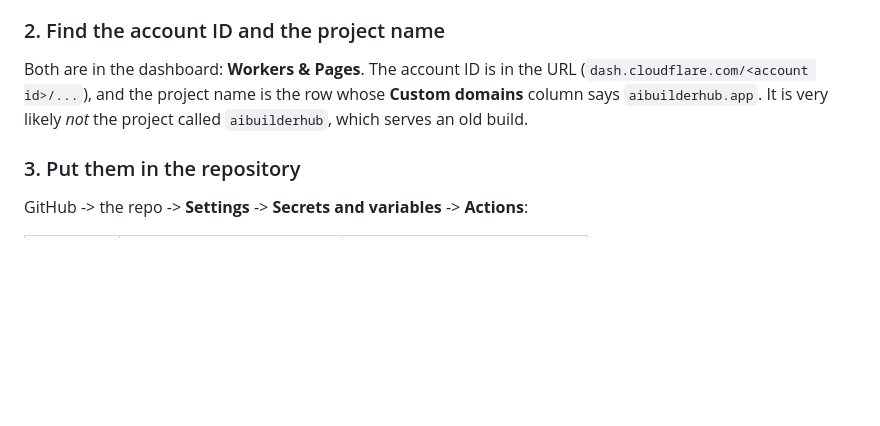
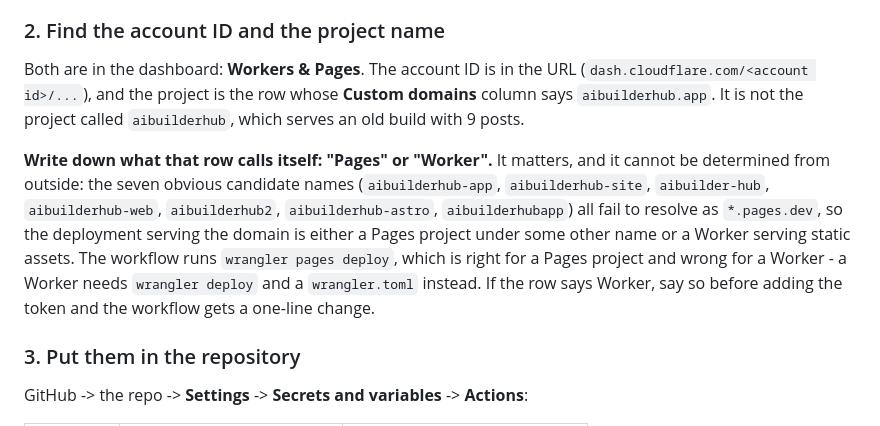
Before and after one commit to IDonRumata/aibuilderhub, a Markdown page: SETUP-DEPLOY.md, the part around the change. GitHub-like rendering; blank space fills up the shorter version.

Commit message:
docs: the deployment serving the domain may be a Worker, not Pages
Seven obvious candidate names fail to resolve as *.pages.dev, so the project
serving aibuilderhub.app cannot be identified from outside. It is either a
Pages project under an unguessed name or a Worker serving static assets, and
the deploy command differs between the two.

Co-Authored-By: Claude Opus 5 <noreply@anthropic.com>

```diff
--- a/SETUP-DEPLOY.md
+++ b/SETUP-DEPLOY.md
@@ -42,9 +42,20 @@ credential, which only the account owner can create.
 ### 2. Find the account ID and the project name
 
 Both are in the dashboard: **Workers & Pages**. The account ID is in the URL
-(`dash.cloudflare.com/<account id>/...`), and the project name is the row whose
-**Custom domains** column says `aibuilderhub.app`. It is very likely *not* the
-project called `aibuilderhub`, which serves an old build.
+(`dash.cloudflare.com/<account id>/...`), and the project is the row whose
+**Custom domains** column says `aibuilderhub.app`. It is not the project called
+`aibuilderhub`, which serves an old build with 9 posts.
+
+**Write down what that row calls itself: "Pages" or "Worker".** It matters,
+and it cannot be determined from outside: the seven obvious candidate names
+(`aibuilderhub-app`, `aibuilderhub-site`, `aibuilder-hub`, `aibuilderhub-web`,
+`aibuilderhub2`, `aibuilderhub-astro`, `aibuilderhubapp`) all fail to resolve
+as `*.pages.dev`, so the deployment serving the domain is either a Pages
+project under some other name or a Worker serving static assets. The workflow
+runs `wrangler pages deploy`, which is right for a Pages project and wrong for
+a Worker - a Worker needs `wrangler deploy` and a `wrangler.toml` instead. If
+the row says Worker, say so before adding the token and the workflow gets a
+one-line change.
 
 ### 3. Put them in the repository
 
```
